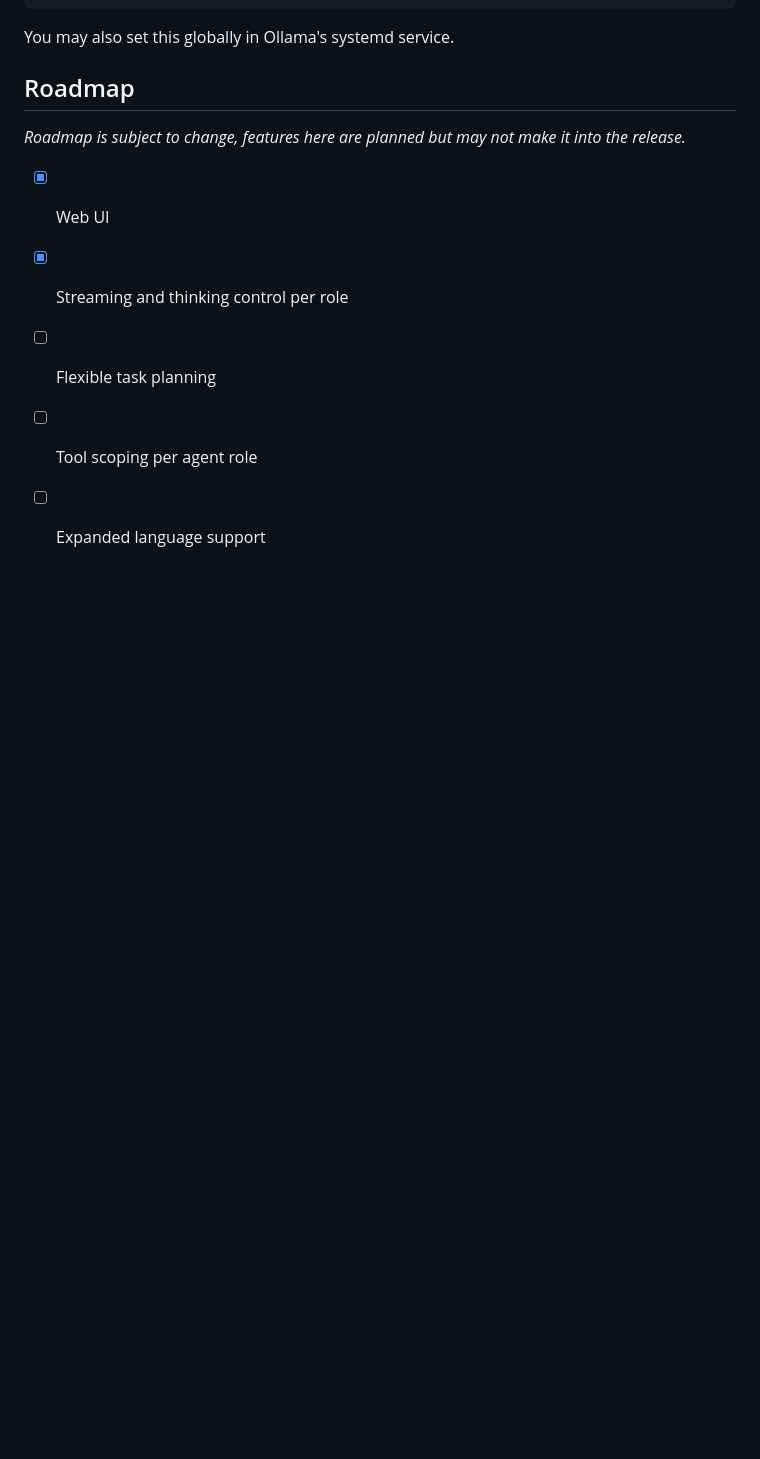
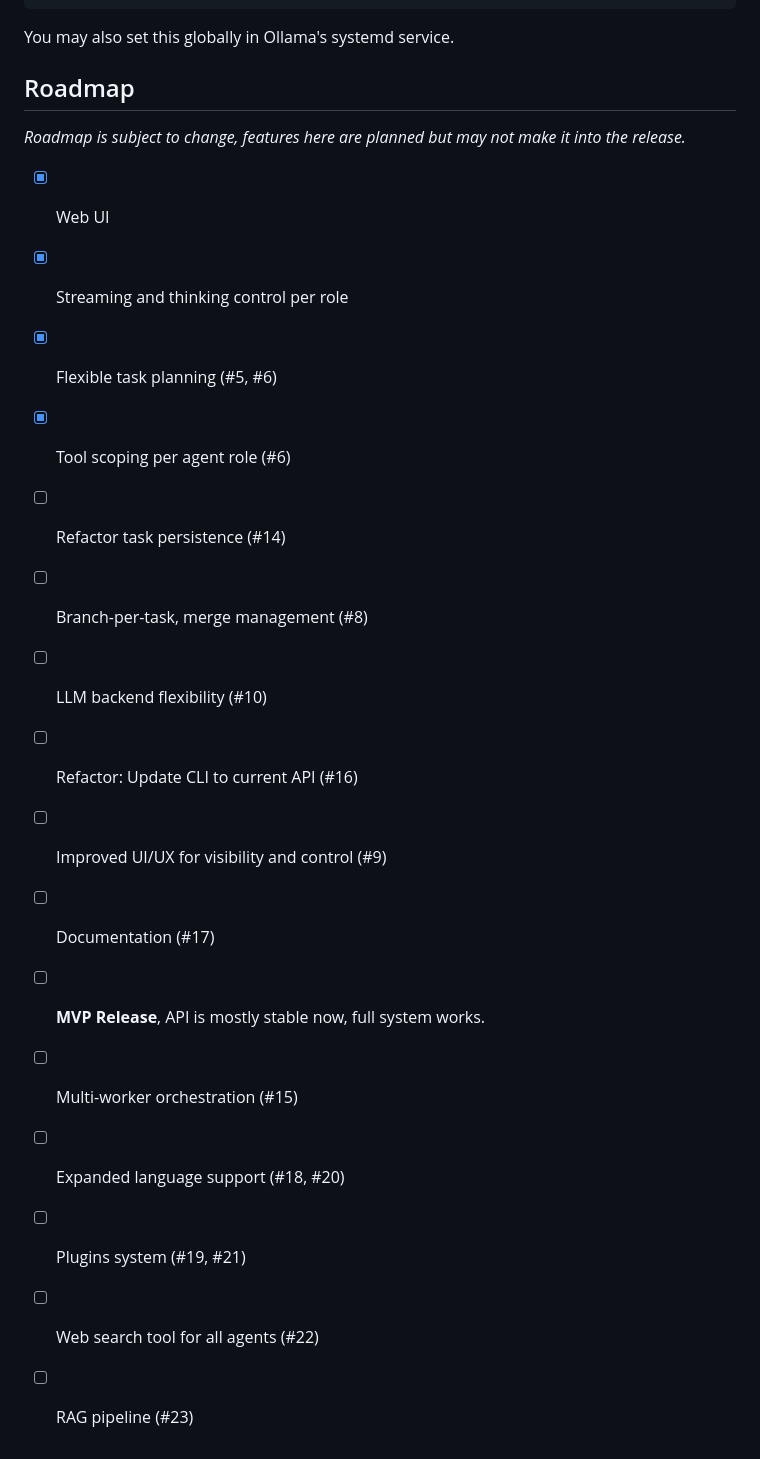
Before and after one commit to joshmrtn/MatrixMouse, a Markdown page: README.md, the part around the change. Drawn GitHub-style; blank space fills up the shorter version.

Commit message:
chore: update README Roadmap section

```diff
--- a/README.md
+++ b/README.md
@@ -195,6 +195,17 @@ You may also set this globally in Ollama's systemd service.
 
 - [x] Web UI
 - [x] Streaming and thinking control per role
-- [ ] Flexible task planning
-- [ ] Tool scoping per agent role
-- [ ] Expanded language support
+- [x] Flexible task planning (#5, #6)
+- [x] Tool scoping per agent role (#6)
+- [ ] Refactor task persistence (#14)
+- [ ] Branch-per-task, merge management (#8)
+- [ ] LLM backend flexibility (#10)
+- [ ] Refactor: Update CLI to current API (#16)
+- [ ] Improved UI/UX for visibility and control (#9)
+- [ ] Documentation (#17)
+- [ ] **MVP Release**, API is mostly stable now, full system works.
+- [ ] Multi-worker orchestration (#15)
+- [ ] Expanded language support (#18, #20)
+- [ ] Plugins system (#19, #21)
+- [ ] Web search tool for all agents (#22)
+- [ ] RAG pipeline (#23)
```
